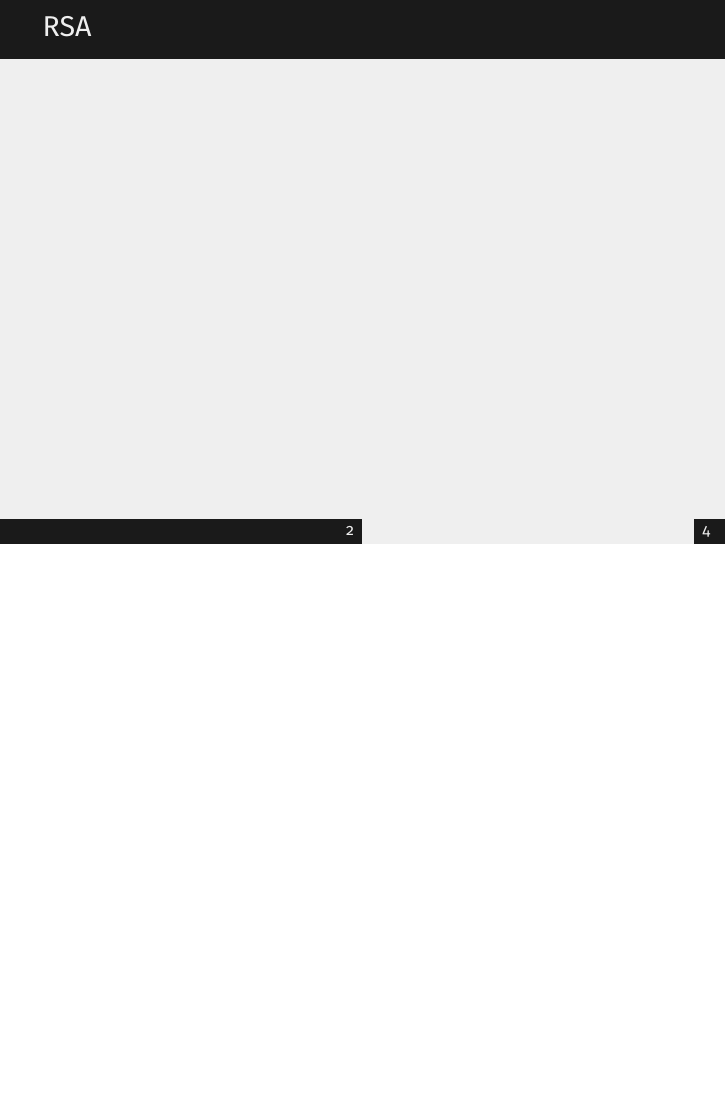
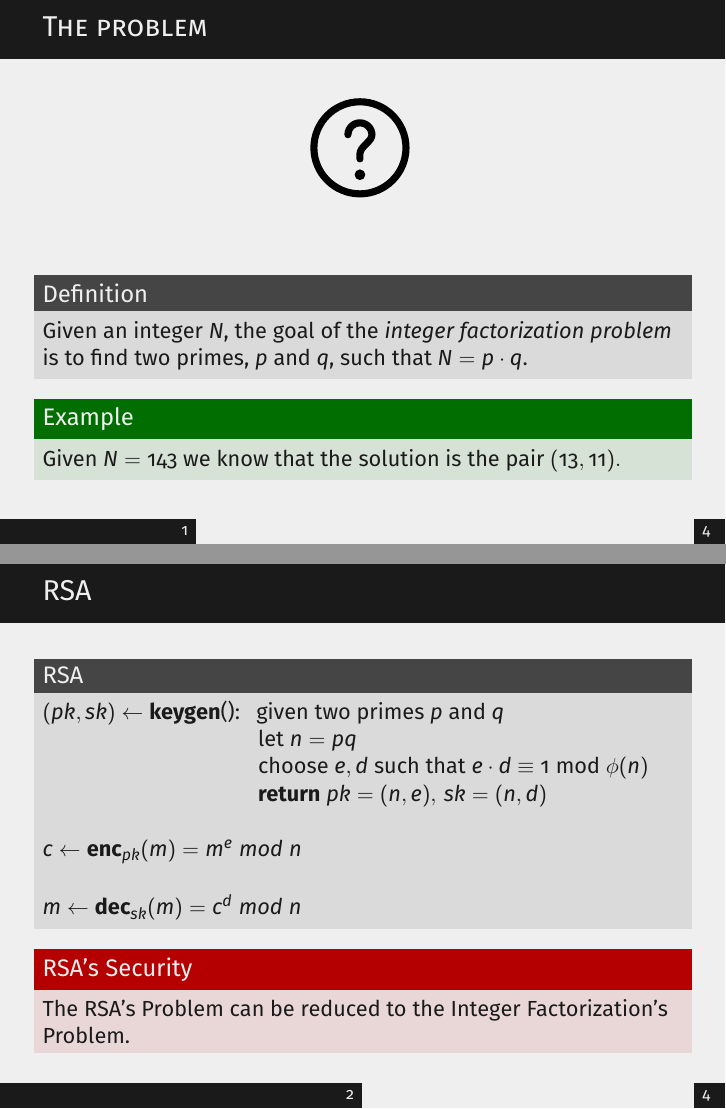
Before and after one commit to Herbrant/Shor-Algorithm, LaTeX slides (slides.tex): page 4 of 12 before the commit and pages 3 and 4 of 12 after it, the two joined at a grey line, the shorter picture padded with empty space. Compiled offline with pdfLaTeX.

Commit message:
updated integer factorization section

```diff
--- a/slides.tex
+++ b/slides.tex
@@ -20,11 +20,33 @@
     \section{Integer Factorization}
 
     \begin{frame}{The problem}
+        \centering
+        \includegraphics[height=2cm,keepaspectratio]{images/problem.pdf}
+        \vspace{1cm}
+        \begin{block}{Definition}
+            Given an integer $N$, the goal of the \textit{integer factorization problem} is to find two primes, $p$ and $q$, such that $N = p \cdot q$.
+        \end{block}
+        \begin{exampleblock}{Example}
+            Given $N = 143$ we know that the solution is the pair $(13, 11).$
+        \end{exampleblock}
 
     \end{frame}
 
     \begin{frame}{RSA}
-
+        \centering
+        \begin{block}{RSA}
+            $(pk,sk) \leftarrow$ \textbf{keygen}(): \hspace{0.05cm} given two primes $p$ and $q$ \\
+                \hspace{3.7cm} let $n = pq$ \\
+                \hspace{3.7cm} choose $e,d$ such that $e \cdot d \equiv 1 \; \text{mod} \; \phi(n)$ \\
+                \hspace{3.7cm} \textbf{return} $pk = (n,e), \, sk = (n, d)$ \\
+            \vspace{0.5cm}
+            $c \leftarrow \textbf{enc}_{pk}(m) = m^e \; mod \; n$ \\
+            \vspace{0.5cm}
+            $m \leftarrow \textbf{dec}_{sk}(m) = c^d \; mod \; n$
+        \end{block}
+        \begin{alertblock}{RSA's Security}
+            The RSA's Problem can be reduced to the Integer Factorization's Problem.
+        \end{alertblock}
     \end{frame}
 
     \section{Solution in the classical model}
```
Also changed, not shown: images/problem.pdf (added).
